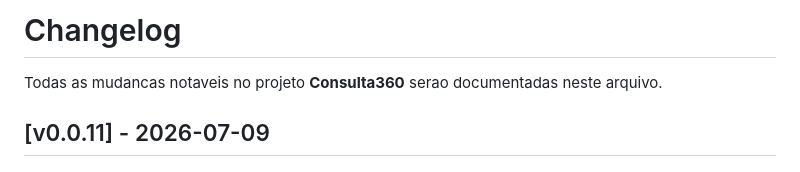
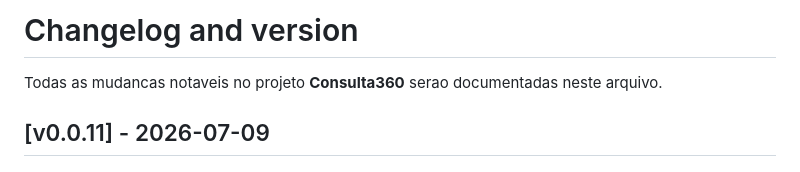
Before and after one commit to Rilen/Consulta360, a Markdown page: CHANGELOG.md, the part around the change. Drawn GitHub-style.

Commit message:
Revise changelog title for clarity
Updated changelog header to include versioning.

```diff
--- a/CHANGELOG.md
+++ b/CHANGELOG.md
@@ -1,4 +1,4 @@
-# Changelog
+# Changelog and version
 
 Todas as mudancas notaveis no projeto **Consulta360** serao documentadas neste arquivo.
 
```
